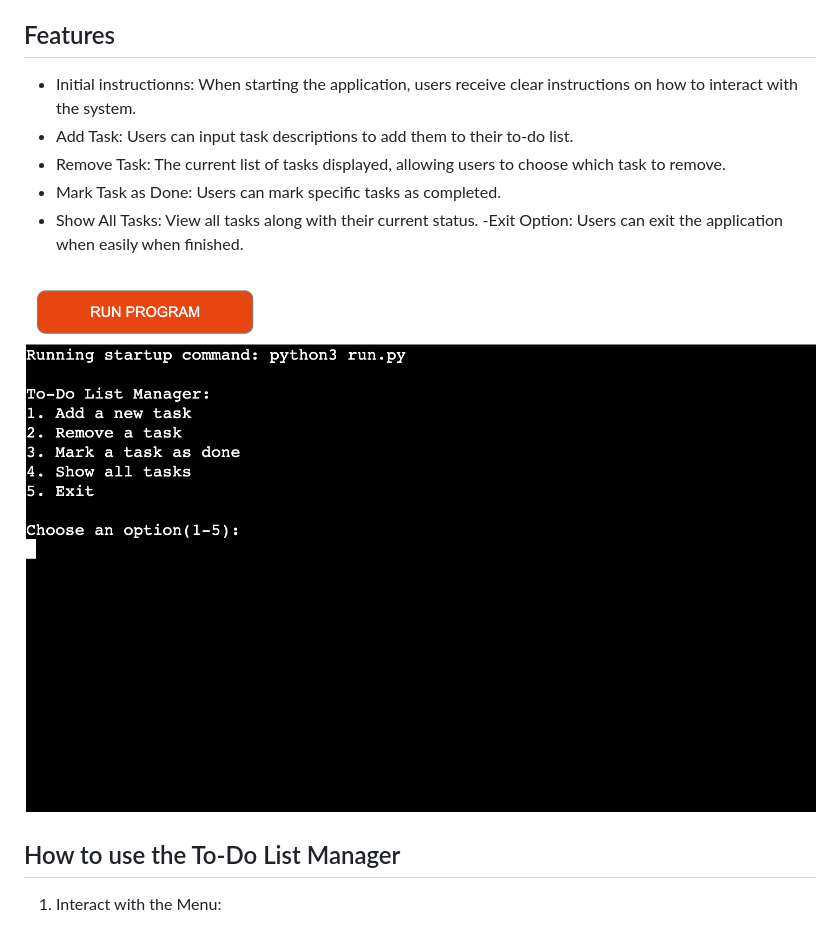
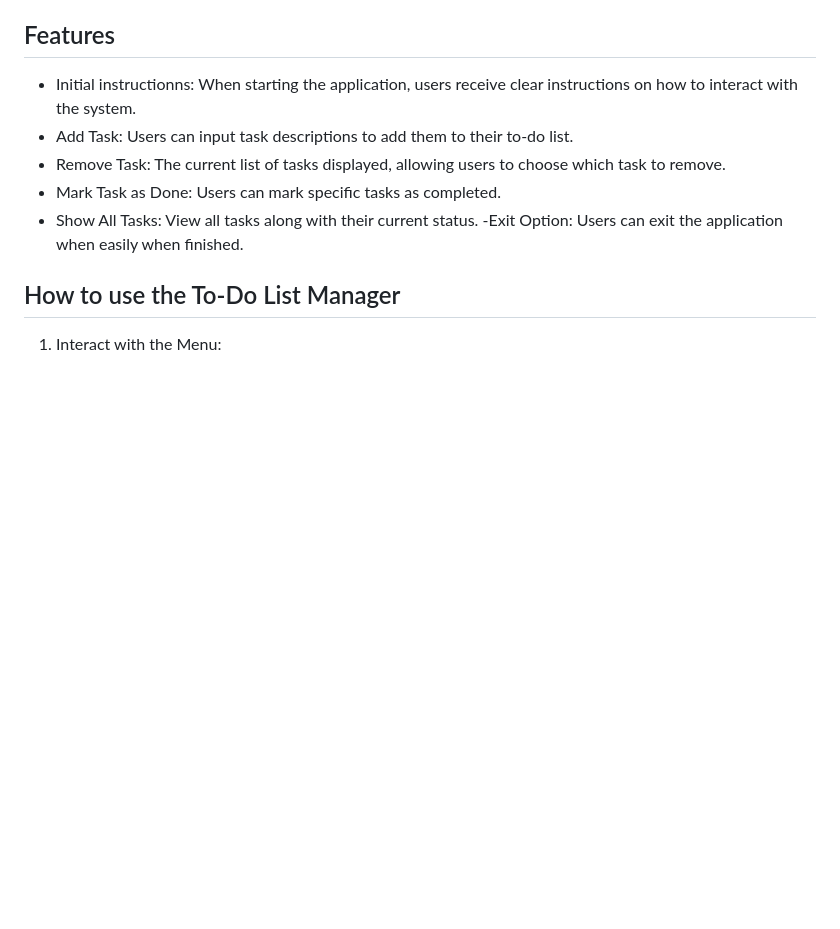
Before and after one commit to BilalEssafi1/to-do-list-manager, a Markdown page: README.md, the part around the change. Drawn GitHub-style; blank space fills up the shorter version.

Commit message:
Remove image duplicates

```diff
--- a/README.md
+++ b/README.md
@@ -20,8 +20,6 @@ The application continously prompts users until they choose to exit.
 - Mark Task as Done: Users can mark specific tasks as completed.
 - Show All Tasks: View all tasks along with their current status.
 -Exit Option: Users can exit the application when easily when finished.
-
-![Features](images/features.png)
 
 ## How to use the To-Do List Manager
 
```
